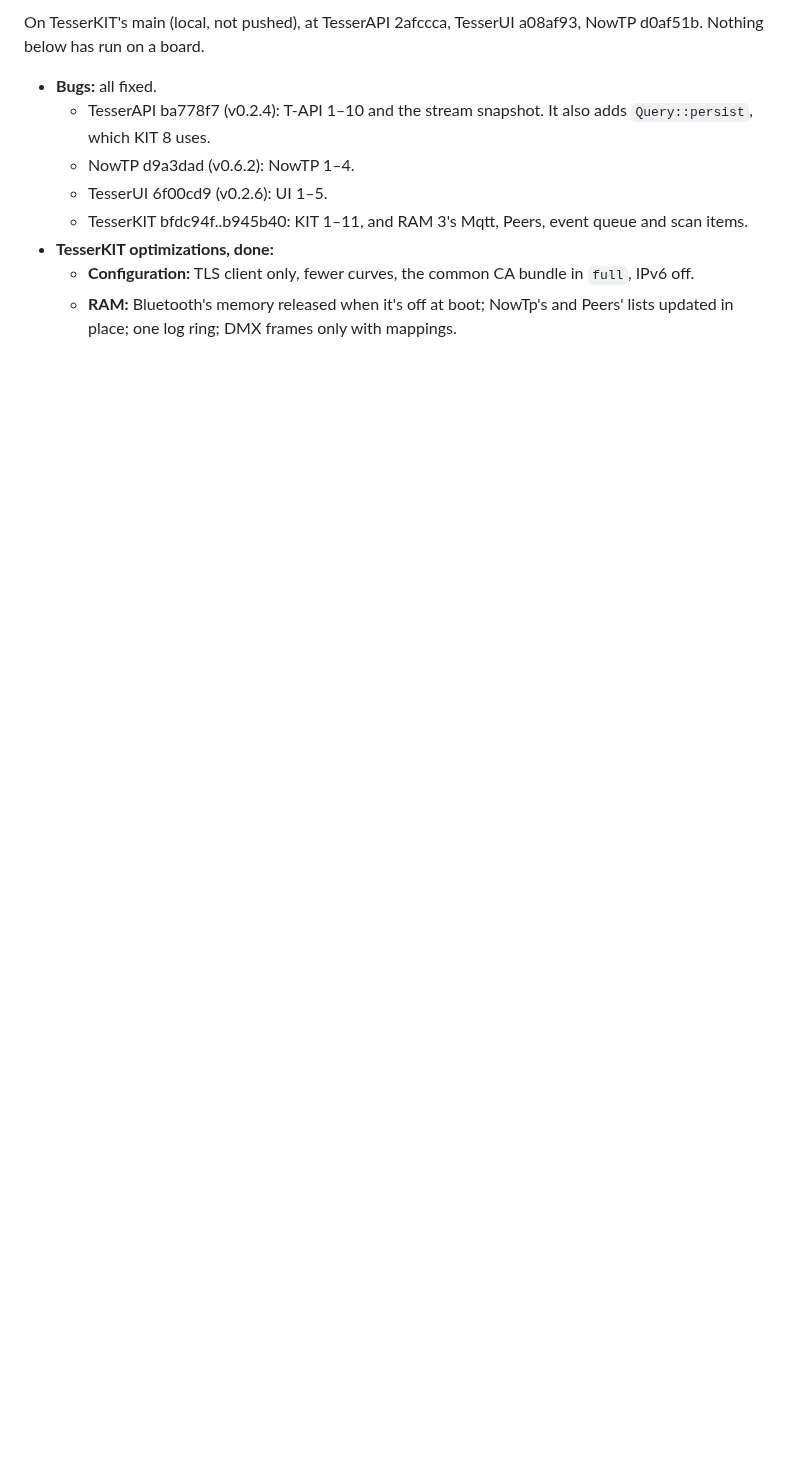
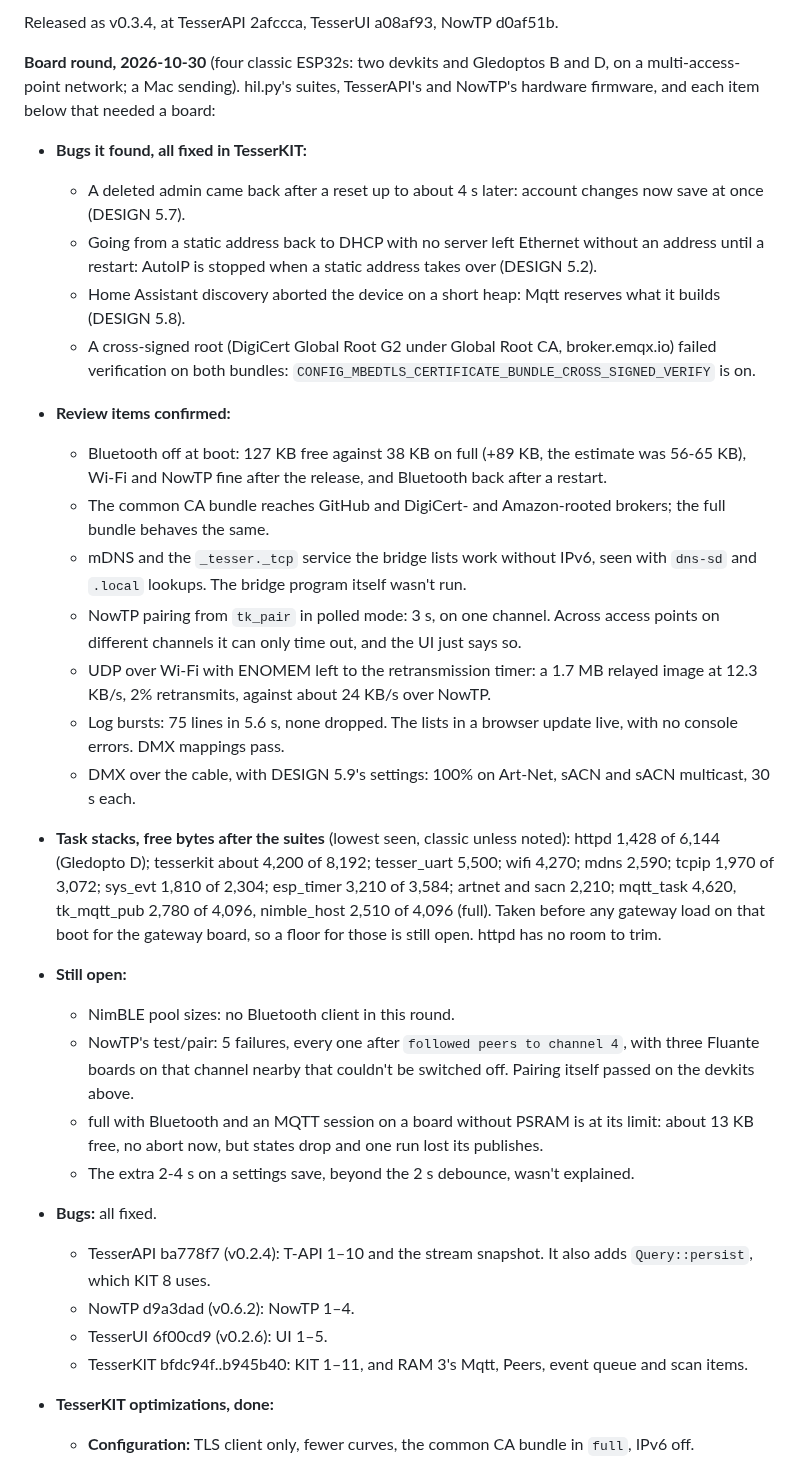
Before and after one commit to leokeba/TesserKIT, a Markdown page: docs/review-2026-10-27.md, the part around one of its changes. GitHub-like rendering; blank space fills up the shorter version.

Commit message:
Record October 30 board review
Document the completed hardware round, fixes, and remaining review items.

Co-authored-by: Copilot <223556219+Copilot@users.noreply.github.com>

```diff
--- a/docs/review-2026-10-27.md
+++ b/docs/review-2026-10-27.md
@@ -23,5 +23,27 @@ The review looked for four things: bugs, RAM and flash savings, efficiency, and
 
-On TesserKIT's main (local, not pushed), at TesserAPI 2afccca, TesserUI a08af93, NowTP d0af51b. Nothing below has run on a board.
+Released as v0.3.4, at TesserAPI 2afccca, TesserUI a08af93, NowTP d0af51b.
+
+**Board round, 2026-10-30** (four classic ESP32s: two devkits and Gledoptos B and D, on a multi-access-point network; a Mac sending). hil.py's suites, TesserAPI's and NowTP's hardware firmware, and each item below that needed a board:
+
+- **Bugs it found, all fixed in TesserKIT:**
+  - A deleted admin came back after a reset up to about 4 s later: account changes now save at once (DESIGN 5.7).
+  - Going from a static address back to DHCP with no server left Ethernet without an address until a restart: AutoIP is stopped when a static address takes over (DESIGN 5.2).
+  - Home Assistant discovery aborted the device on a short heap: Mqtt reserves what it builds (DESIGN 5.8).
+  - A cross-signed root (DigiCert Global Root G2 under Global Root CA, broker.emqx.io) failed verification on both bundles: `CONFIG_MBEDTLS_CERTIFICATE_BUNDLE_CROSS_SIGNED_VERIFY` is on.
+- **Review items confirmed:**
+  - Bluetooth off at boot: 127 KB free against 38 KB on full (+89 KB, the estimate was 56-65 KB), Wi-Fi and NowTP fine after the release, and Bluetooth back after a restart.
+  - The common CA bundle reaches GitHub and DigiCert- and Amazon-rooted brokers; the full bundle behaves the same.
+  - mDNS and the `_tesser._tcp` service the bridge lists work without IPv6, seen with `dns-sd` and `.local` lookups. The bridge program itself wasn't run.
+  - NowTP pairing from `tk_pair` in polled mode: 3 s, on one channel. Across access points on different channels it can only time out, and the UI just says so.
+  - UDP over Wi-Fi with ENOMEM left to the retransmission timer: a 1.7 MB relayed image at 12.3 KB/s, 2% retransmits, against about 24 KB/s over NowTP.
+  - Log bursts: 75 lines in 5.6 s, none dropped. The lists in a browser update live, with no console errors. DMX mappings pass.
+  - DMX over the cable, with DESIGN 5.9's settings: 100% on Art-Net, sACN and sACN multicast, 30 s each.
+- **Task stacks, free bytes after the suites** (lowest seen, classic unless noted): httpd 1,428 of 6,144 (Gledopto D); tesserkit about 4,200 of 8,192; tesser_uart 5,500; wifi 4,270; mdns 2,590; tcpip 1,970 of 3,072; sys_evt 1,810 of 2,304; esp_timer 3,210 of 3,584; artnet and sacn 2,210; mqtt_task 4,620, tk_mqtt_pub 2,780 of 4,096, nimble_host 2,510 of 4,096 (full). Taken before any gateway load on that boot for the gateway board, so a floor for those is still open. httpd has no room to trim.
+- **Still open:**
+  - NimBLE pool sizes: no Bluetooth client in this round.
+  - NowTP's test/pair: 5 failures, every one after `followed peers to channel 4`, with three Fluante boards on that channel nearby that couldn't be switched off. Pairing itself passed on the devkits above.
+  - full with Bluetooth and an MQTT session on a board without PSRAM is at its limit: about 13 KB free, no abort now, but states drop and one run lost its publishes.
+  - The extra 2-4 s on a settings save, beyond the 2 s debounce, wasn't explained.
 
 - **Bugs:** all fixed.
   - TesserAPI ba778f7 (v0.2.4): T-API 1–10 and the stream snapshot. It also adds `Query::persist`, which KIT 8 uses.
```
Also changed, not shown: other parts of docs/review-2026-10-27.md (+1 -1 lines).
